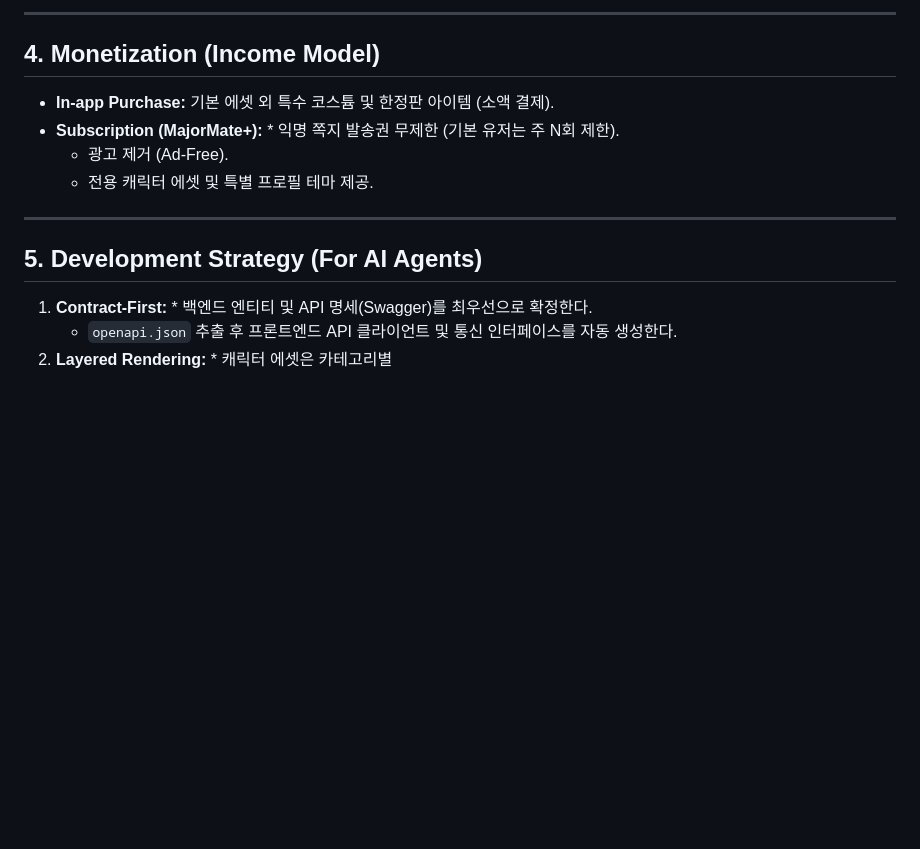
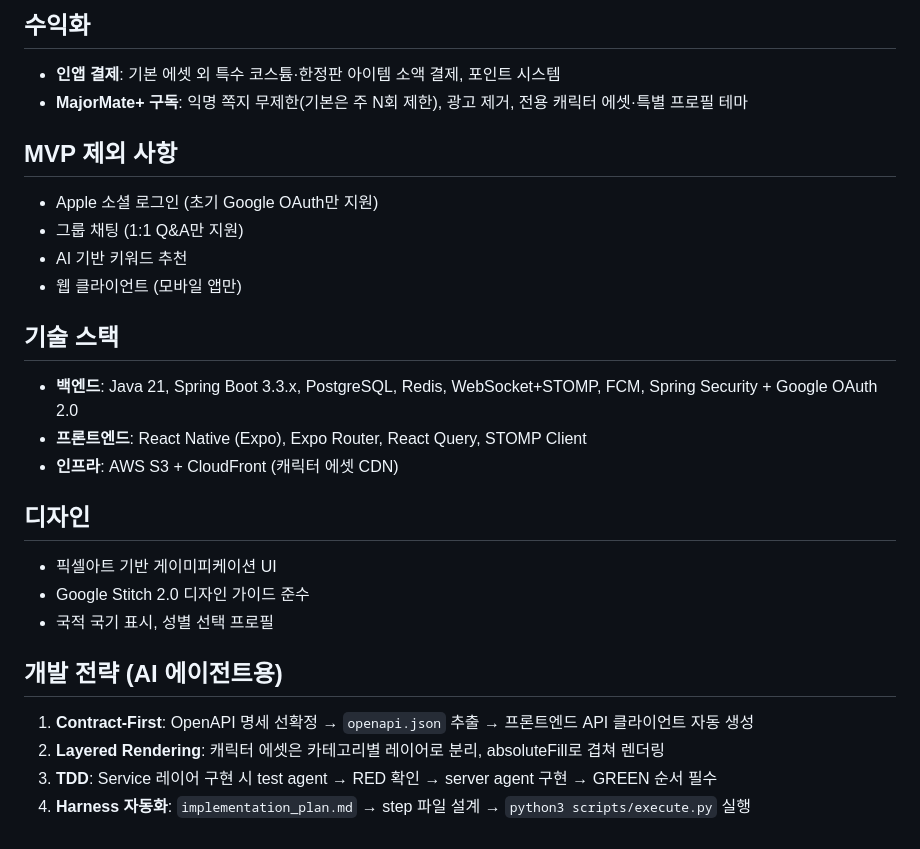
Before and after one commit to jinhyeongpark/majormate, a Markdown page: docs/PRD.md, the part around one of its changes. Drawn GitHub-style; blank space fills up the shorter version.

```diff
--- a/docs/PRD.md
+++ b/docs/PRD.md
@@ -67,15 +44,26 @@
 
----
+## 수익화
+- **인앱 결제**: 기본 에셋 외 특수 코스튬·한정판 아이템 소액 결제, 포인트 시스템
+- **MajorMate+ 구독**: 익명 쪽지 무제한(기본은 주 N회 제한), 광고 제거, 전용 캐릭터 에셋·특별 프로필 테마
 
-## 4. Monetization (Income Model)
-* **In-app Purchase:** 기본 에셋 외 특수 코스튬 및 한정판 아이템 (소액 결제).
-* **Subscription (MajorMate+):** * 익명 쪽지 발송권 무제한 (기본 유저는 주 N회 제한).
-    * 광고 제거 (Ad-Free).
-    * 전용 캐릭터 에셋 및 특별 프로필 테마 제공.
+## MVP 제외 사항
+- Apple 소셜 로그인 (초기 Google OAuth만 지원)
+- 그룹 채팅 (1:1 Q&A만 지원)
+- AI 기반 키워드 추천
+- 웹 클라이언트 (모바일 앱만)
 
----
+## 기술 스택
+- **백엔드**: Java 21, Spring Boot 3.3.x, PostgreSQL, Redis, WebSocket+STOMP, FCM, Spring Security + Google OAuth 2.0
+- **프론트엔드**: React Native (Expo), Expo Router, React Query, STOMP Client
+- **인프라**: AWS S3 + CloudFront (캐릭터 에셋 CDN)
 
-## 5. Development Strategy (For AI Agents)
-1.  **Contract-First:** * 백엔드 엔티티 및 API 명세(Swagger)를 최우선으로 확정한다.
-    * `openapi.json` 추출 후 프론트엔드 API 클라이언트 및 통신 인터페이스를 자동 생성한다.
-2.  **Layered Rendering:** * 캐릭터 에셋은 카테고리별
+## 디자인
+- 픽셀아트 기반 게이미피케이션 UI
+- Google Stitch 2.0 디자인 가이드 준수
+- 국적 국기 표시, 성별 선택 프로필
+
+## 개발 전략 (AI 에이전트용)
+1. **Contract-First**: OpenAPI 명세 선확정 → `openapi.json` 추출 → 프론트엔드 API 클라이언트 자동 생성
+2. **Layered Rendering**: 캐릭터 에셋은 카테고리별 레이어로 분리, absoluteFill로 겹쳐 렌더링
+3. **TDD**: Service 레이어 구현 시 test agent → RED 확인 → server agent 구현 → GREEN 순서 필수
+4. **Harness 자동화**: `implementation_plan.md` → step 파일 설계 → `python3 scripts/execute.py` 실행
```
Also changed, not shown: other parts of docs/PRD.md (+33 -56 lines), implementation_plan.md (+4 -15 lines).
